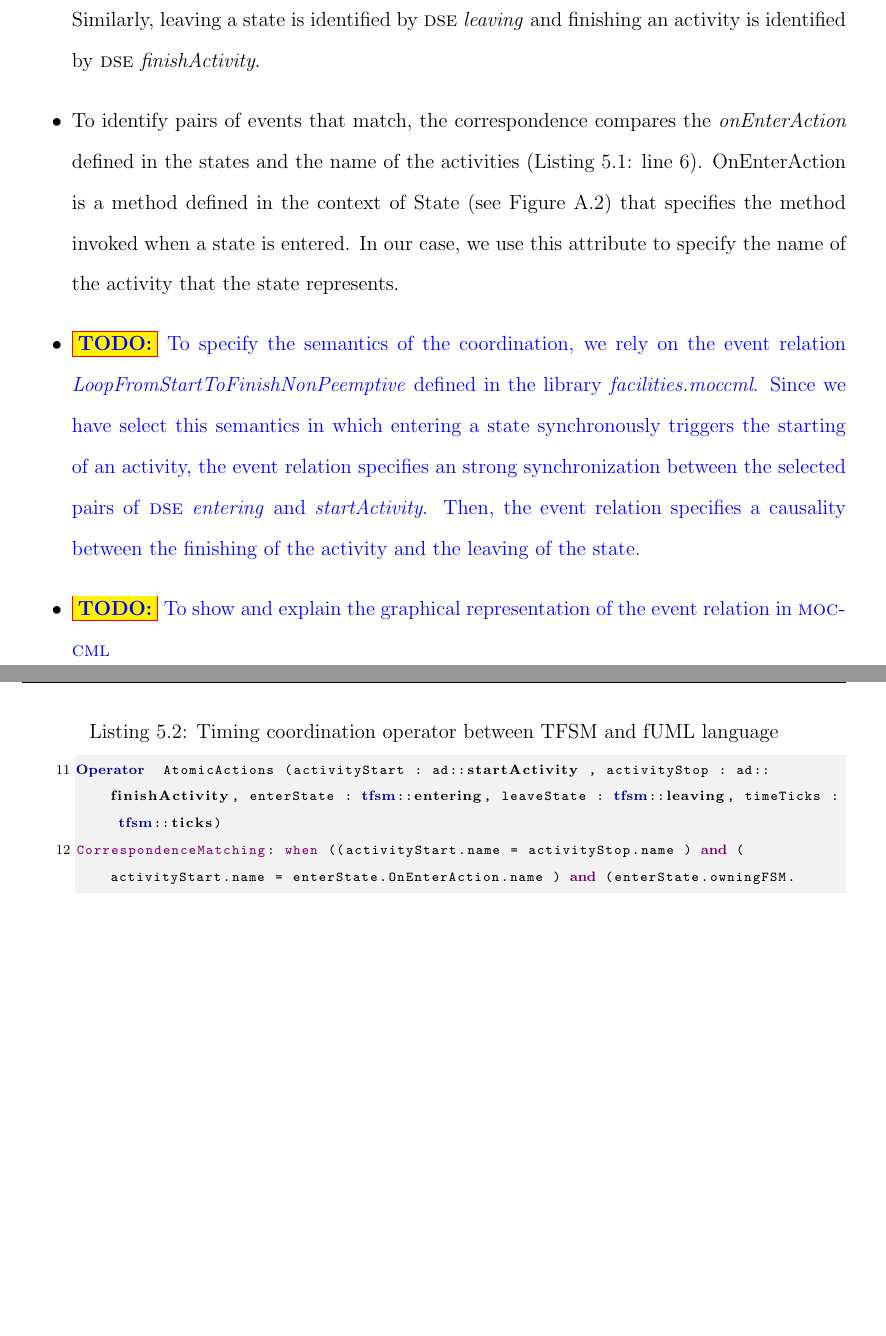
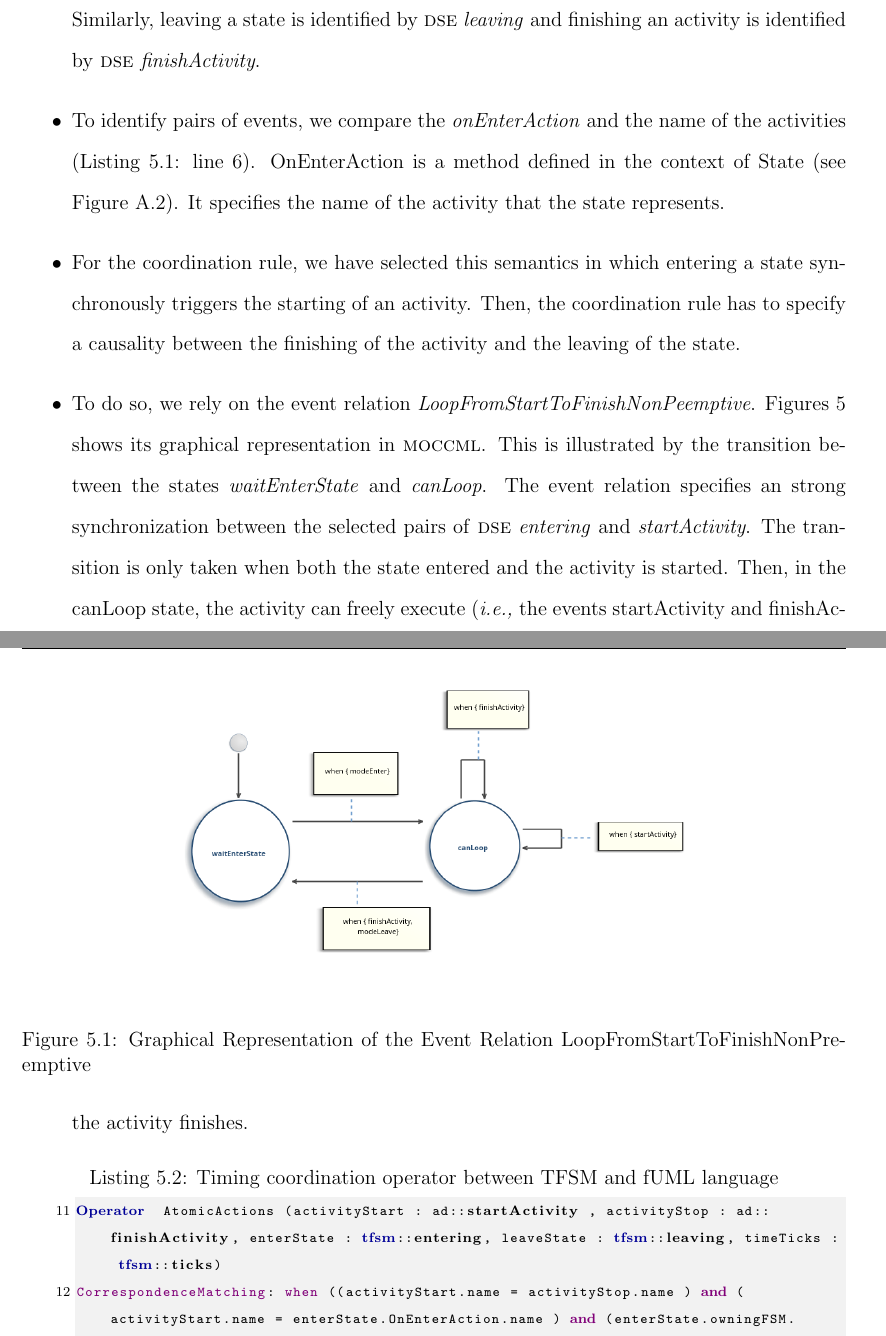
Before and after one commit to MatiasVara/MyPhdThesis, a LaTeX thesis (thesis.tex, which reads examples/cameraexample.tex): two parts of pages 65 and 66 of 82 before the commit and two parts of pages 65 and 66 of 83 after it, joined at a grey line, cut so that both start at the same text, the shorter picture padded with empty space. Compiled offline with pdfLaTeX.

Commit message:
Minor on examples

```diff
--- a/examples/cameraexample.tex
+++ b/examples/cameraexample.tex
@@ -37,11 +37,21 @@
 
 		 \item Entering into a state is identified by the \textit{entering} \dse defined in the context of State. Instances of such \dse have to be coordinated with instances of the \textit{startActivity} \dse. Similarly, leaving a state is identified by \dse \textit{leaving} and finishing an activity is identified by \dse \textit{finishActivity}.
 
-		 \item To identify pairs of events that match, the correspondence compares the \emph{onEnterAction} defined in the states and the name of the activities (Listing~\ref{lst:bcoolStartActivityWhenEnter}: line 6). OnEnterAction is a method defined in the context of State (see Figure~\ref{fig:tfsmmm}) that specifies the method invoked when a state is entered. In our case, we use this attribute to specify the name of the activity that the state represents.
+		 \item To identify pairs of events, we compare the \emph{onEnterAction} and the name of the activities (Listing~\ref{lst:bcoolStartActivityWhenEnter}: line 6). OnEnterAction is a method defined in the context of State (see Figure~\ref{fig:tfsmmm}). It specifies the name of the activity that the state represents.
 
-		 \item \todo{To specify the semantics of the coordination, we rely on the event relation \emph{LoopFromStartToFinishNonPeemptive} defined in the library \emph{facilities.moccml}. Since we have select this semantics in which entering a state synchronously triggers the starting of an activity, the event relation specifies an strong synchronization between the selected pairs of \dse \emph{entering} and \emph{startActivity}. Then, the event relation specifies a causality between the finishing of the activity and the leaving of the state.}
 
-		\item \todo{To show and explain the graphical representation of the event relation in \moccml}
+		 \item For the coordination rule, we have selected this semantics in which entering a state synchronously triggers the starting of an activity. Then, the coordination rule has to specify a causality between the finishing of the activity and the leaving of the state.
+
+		 \item To do so, we rely on the event relation \emph{LoopFromStartToFinishNonPeemptive}. Figures~\ref{ch:examples} shows its graphical representation in \moccml. This is illustrated by the transition between the states \emph{waitEnterState} and \emph{canLoop}. The event relation specifies an strong synchronization between the selected pairs of \dse \emph{entering} and \emph{startActivity}. The transition is only taken when both the state entered and the activity is started. Then, in the canLoop state, the activity can freely execute (\ie the events startActivity and finishActivity are not constrained). Then, the state can be left (the modeleave occurs) only after the activity finishes.
+
+
+
+			\begin{figure}
+				\center
+				\includegraphics[scale=0.5]{examples/figs/LoopFromStartToFinishNonPreemptive.png}
+				\caption{Graphical Representation of the Event Relation LoopFromStartToFinishNonPreemptive}
+				\label{fig:LoopFromStartToFinishNonPreemptive}
+			\end{figure}
 
 \begin{lstlisting}[language=bcool,
 caption={Timing coordination operator between TFSM and fUML language},
```
Also changed, not shown: examples/cameraexample.tex (11 more changed lines), 5 other files.
